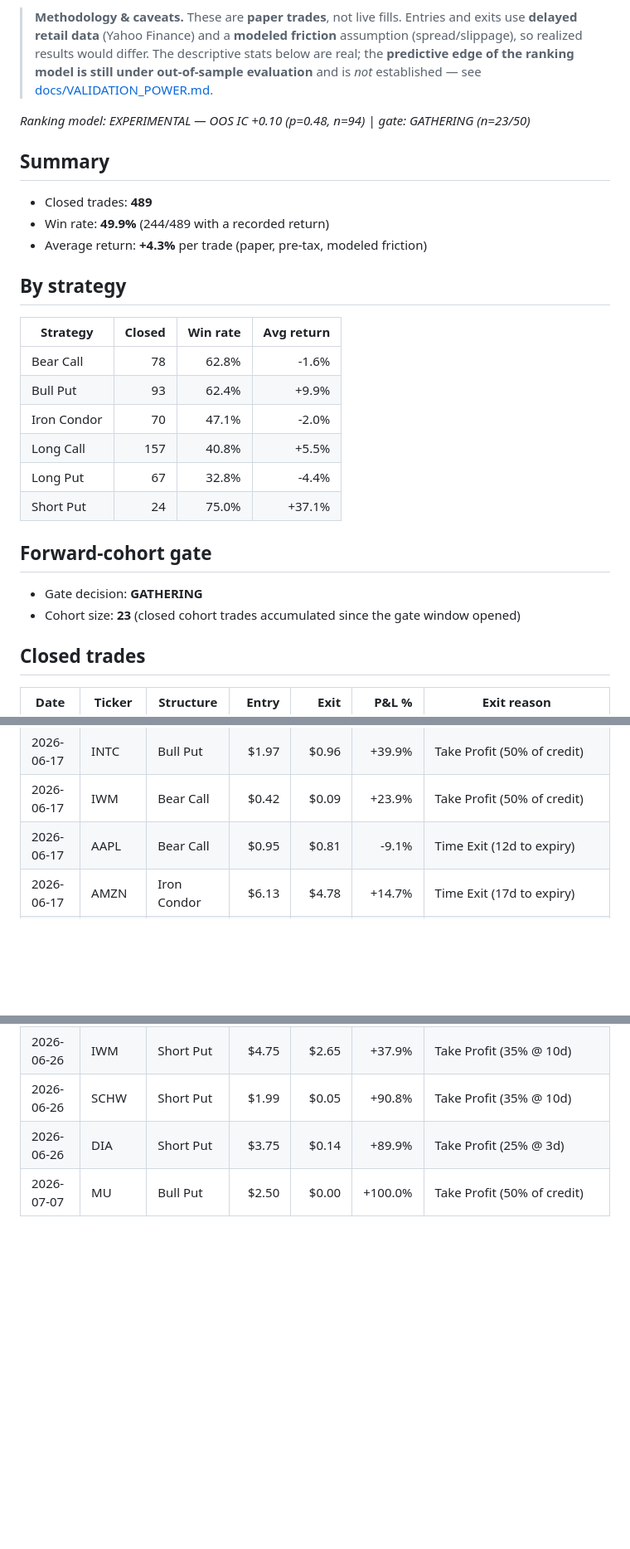
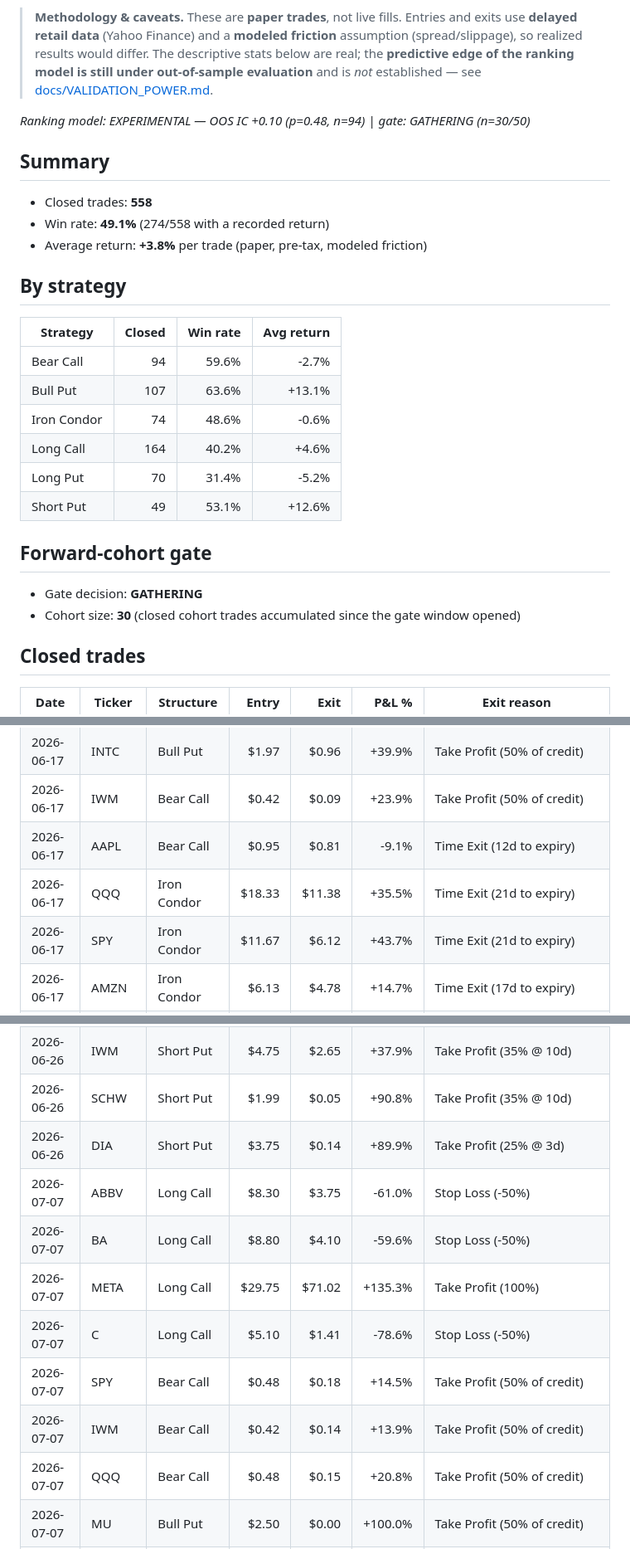
Before and after one commit to Ollie1o1/options, a Markdown page: reports/TRACK_RECORD.md, 3 parts joined by grey strips. Shown at 83% size. Drawn GitHub-style; blank space fills up the shorter version.

Commit message:
chore: refresh paper-trading track record (558 closed trades)

```diff
--- a/reports/TRACK_RECORD.md
+++ b/reports/TRACK_RECORD.md
@@ -4,29 +4,29 @@ _Generated 2026-07-08 12:18 • 489 closed trades_
 
 > **Methodology & caveats.** These are **paper trades**, not live fills. Entries and exits use **delayed retail data** (Yahoo Finance) and a **modeled friction** assumption (spread/slippage), so realized results would differ. The descriptive stats below are real; the **predictive edge of the ranking model is still under out-of-sample evaluation** and is *not* established — see [docs/VALIDATION_POWER.md](../docs/VALIDATION_POWER.md).
 
-_Ranking model: EXPERIMENTAL — OOS IC +0.10 (p=0.48, n=94) | gate: GATHERING (n=23/50)_
+_Ranking model: EXPERIMENTAL — OOS IC +0.10 (p=0.48, n=94) | gate: GATHERING (n=30/50)_
 
 ## Summary
 
-- Closed trades: **489**
-- Win rate: **49.9%** (244/489 with a recorded return)
-- Average return: **+4.3%** per trade (paper, pre-tax, modeled friction)
+- Closed trades: **558**
+- Win rate: **49.1%** (274/558 with a recorded return)
+- Average return: **+3.8%** per trade (paper, pre-tax, modeled friction)
 
 ## By strategy
 
 | Strategy | Closed | Win rate | Avg return |
 |----------|-------:|---------:|-----------:|
-| Bear Call | 78 | 62.8% | -1.6% |
-| Bull Put | 93 | 62.4% | +9.9% |
-| Iron Condor | 70 | 47.1% | -2.0% |
-| Long Call | 157 | 40.8% | +5.5% |
-| Long Put | 67 | 32.8% | -4.4% |
-| Short Put | 24 | 75.0% | +37.1% |
+| Bear Call | 94 | 59.6% | -2.7% |
+| Bull Put | 107 | 63.6% | +13.1% |
+| Iron Condor | 74 | 48.6% | -0.6% |
+| Long Call | 164 | 40.2% | +4.6% |
+| Long Put | 70 | 31.4% | -5.2% |
+| Short Put | 49 | 53.1% | +12.6% |
 
 ## Forward-cohort gate
 
 - Gate decision: **GATHERING**
-- Cohort size: **23** (closed cohort trades accumulated since the gate window opened)
+- Cohort size: **30** (closed cohort trades accumulated since the gate window opened)
 
 ## Closed trades
 
@@ -460,6 +460,8 @@ _Ranking model: EXPERIMENTAL — OOS IC +0.10 (p=0.48, n=94) | gate: GATHERING (
 | 2026-06-17 | INTC | Bull Put | $1.97 | $0.96 | +39.9% | Take Profit (50% of credit) |
 | 2026-06-17 | IWM | Bear Call | $0.42 | $0.09 | +23.9% | Take Profit (50% of credit) |
 | 2026-06-17 | AAPL | Bear Call | $0.95 | $0.81 | -9.1% | Time Exit (12d to expiry) |
+| 2026-06-17 | QQQ | Iron Condor | $18.33 | $11.38 | +35.5% | Time Exit (21d to expiry) |
+| 2026-06-17 | SPY | Iron Condor | $11.67 | $6.12 | +43.7% | Time Exit (21d to expiry) |
 | 2026-06-17 | AMZN | Iron Condor | $6.13 | $4.78 | +14.7% | Time Exit (17d to expiry) |
 | 2026-06-17 | AAPL | Iron Condor | $6.20 | $8.29 | -41.0% | Time Exit (17d to expiry) |
 | 2026-06-17 | TLT | Iron Condor | $0.58 | $0.60 | -81.4% | Time Exit (17d to expiry) |
@@ -520,4 +526,11 @@ _Ranking model: EXPERIMENTAL — OOS IC +0.10 (p=0.48, n=94) | gate: GATHERING (
 | 2026-06-26 | IWM | Short Put | $4.75 | $2.65 | +37.9% | Take Profit (35% @ 10d) |
 | 2026-06-26 | SCHW | Short Put | $1.99 | $0.05 | +90.8% | Take Profit (35% @ 10d) |
 | 2026-06-26 | DIA | Short Put | $3.75 | $0.14 | +89.9% | Take Profit (25% @ 3d) |
+| 2026-07-07 | ABBV | Long Call | $8.30 | $3.75 | -61.0% | Stop Loss (-50%) |
+| 2026-07-07 | BA | Long Call | $8.80 | $4.10 | -59.6% | Stop Loss (-50%) |
+| 2026-07-07 | META | Long Call | $29.75 | $71.02 | +135.3% | Take Profit (100%) |
+| 2026-07-07 | C | Long Call | $5.10 | $1.41 | -78.6% | Stop Loss (-50%) |
+| 2026-07-07 | SPY | Bear Call | $0.48 | $0.18 | +14.5% | Take Profit (50% of credit) |
+| 2026-07-07 | IWM | Bear Call | $0.42 | $0.14 | +13.9% | Take Profit (50% of credit) |
+| 2026-07-07 | QQQ | Bear Call | $0.48 | $0.15 | +20.8% | Take Profit (50% of credit) |
 | 2026-07-07 | MU | Bull Put | $2.50 | $0.00 | +100.0% | Take Profit (50% of credit) |
```
Also changed, not shown: other parts of reports/TRACK_RECORD.md (+61 -1 lines).
